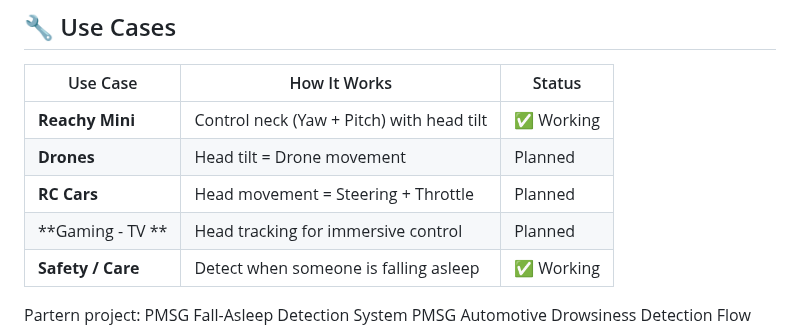
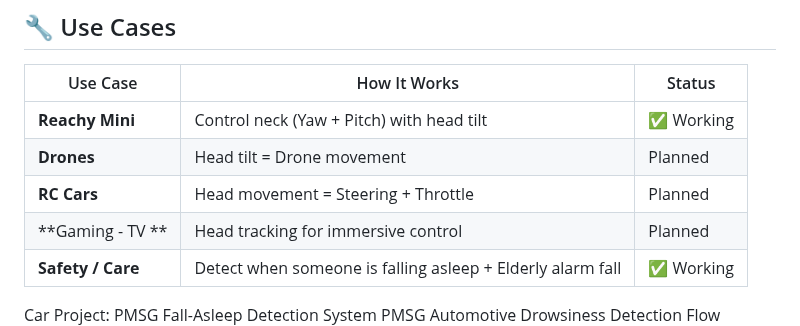
Before and after one commit to Control-C/PMSG, a Markdown page: HeadJoy/readme.md, the part around one of its changes. Drawn GitHub-style.

Commit message:
Enhance Safety/Care section and fix project name
Updated the Safety/Care section to include elderly alarm fall detection and corrected project name.

```diff
--- a/HeadJoy/readme.md
+++ b/HeadJoy/readme.md
@@ -47,9 +47,9 @@
 | **Drones**            | Head tilt = Drone movement                | Planned |
 | **RC Cars**           | Head movement = Steering + Throttle       | Planned |
 | **Gaming - TV **       | Head tracking for immersive control       | Planned |
-| **Safety / Care**     | Detect when someone is falling asleep     | ✅ Working |
+| **Safety / Care**     | Detect when someone is falling asleep + Elderly alarm fall   | ✅ Working |
 
-Partern project: PMSG Fall-Asleep Detection System
+Car Project: PMSG Fall-Asleep Detection System
 PMSG Automotive Drowsiness Detection Flow
 ![Use Cases car](carflow.png)
 
```
Also changed, not shown: other parts of HeadJoy/readme.md (+1 -1 lines).
